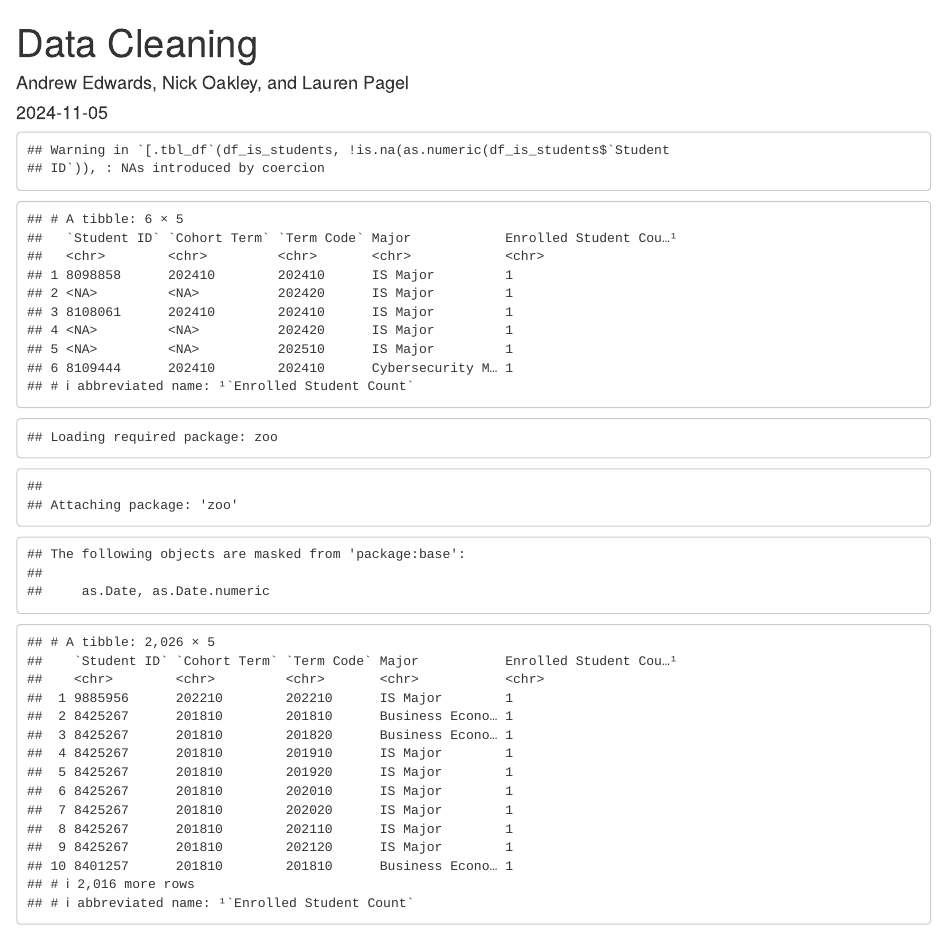
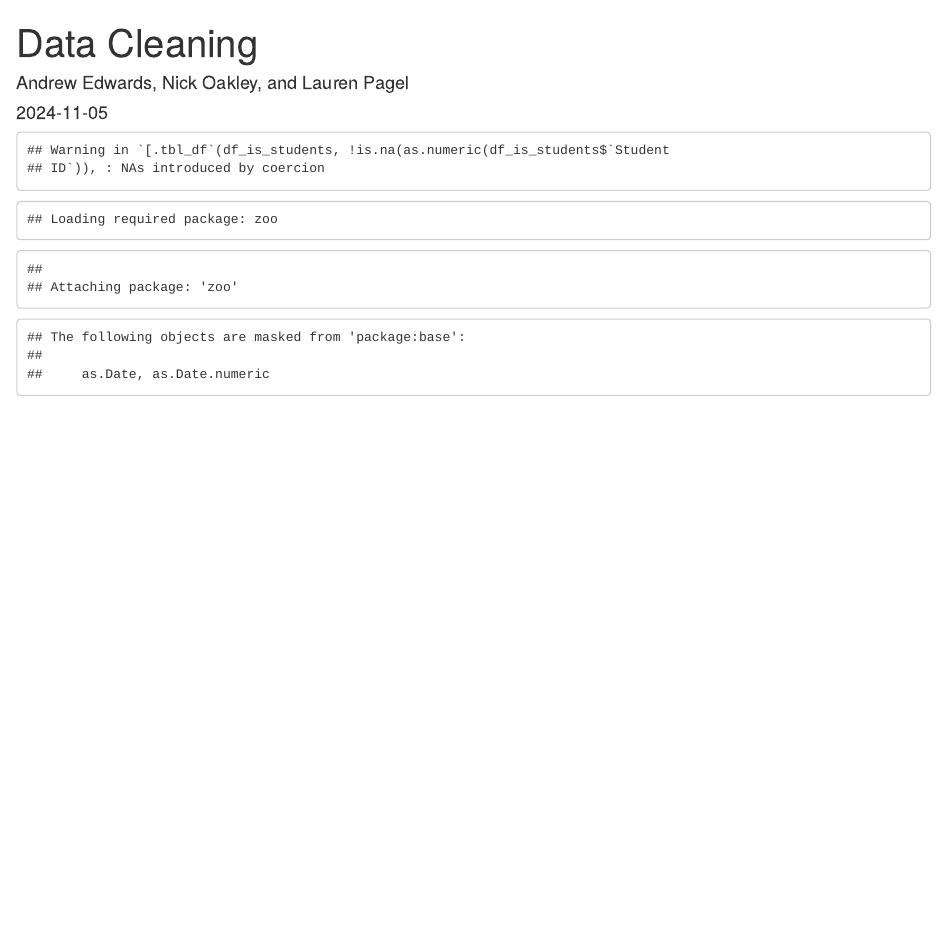
Before and after one commit to pagellk/ISA-616-Final-Project, an R Markdown document (616FinalProjectCleaning.Rmd): the page in a window 1100 px wide, from its top. Rendered offline with R 4.5, knitr and Pandoc, with nearby package versions.

Commit message:
finish is students and is major cleaning

````diff
--- a/616FinalProjectCleaning.Rmd
+++ b/616FinalProjectCleaning.Rmd
@@ -99,7 +99,6 @@ df_is_students$`Enrolled Student Count` = as.numeric(df_is_students$`Enrolled St
 na_counts <- sapply(df_is_students, function(x) sum(is.na(x)))
 
 ## Cleaning df_is_majors
-head(df_is_majors)
 na_counts <- sapply(df_is_majors, function(x) sum(is.na(x)))
 
 
@@ -121,8 +120,22 @@ df_is_majors$`Cohort Term` <- zoo::na.locf(df_is_majors$`Cohort Term`, na.rm = F
 
 na_counts <- sapply(df_is_majors, function(x) sum(is.na(x)))
 
+## do the same for missing term code values
+df_is_majors <- df_is_majors[order(df_is_majors$`Student ID`, decreasing = TRUE), ]
+df_is_majors$`Term Code` <- zoo::na.locf(df_is_majors$`Term Code`, na.rm = FALSE)
+
+## check to ensure all missing values are gone
+na_counts <- sapply(df_is_majors, function(x) sum(is.na(x)))
+
+## Convert columns to numeric where applicable
+df_is_majors$`Student ID` = as.numeric(df_is_majors$`Student ID`)
+unique_values <- unique(df_is_majors$`Cohort Term`)
+# Remove rows where Cohort Term is "none"
+df_is_majors <- df_is_majors[df_is_majors$`Cohort Term` != "none", ]
+df_is_majors$`Cohort Term` = as.numeric(df_is_majors$`Cohort Term`)
+
+df_is_majors$`Term Code` = as.numeric(df_is_majors$`Term Code`)
+df_is_majors$`Enrolled Student Count` = as.numeric(df_is_majors$`Enrolled Student Count`)
 
 
-df_is_majors <- df_is_majors[order(df_is_majors$`Student ID`, decreasing = TRUE), ]
-print(df_is_majors)
 ```
````
Also changed, not shown: 616FinalProjectCleaning.html, ~$IS Major Students - Majors.xlsx (deleted).
